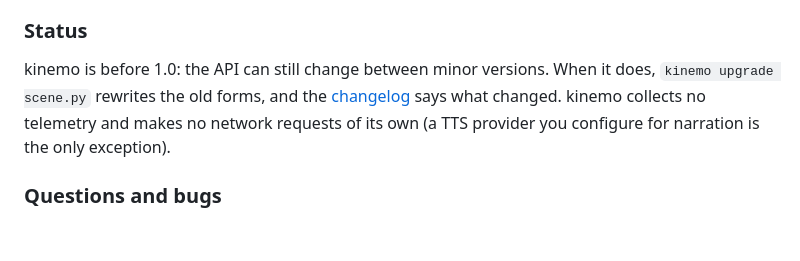
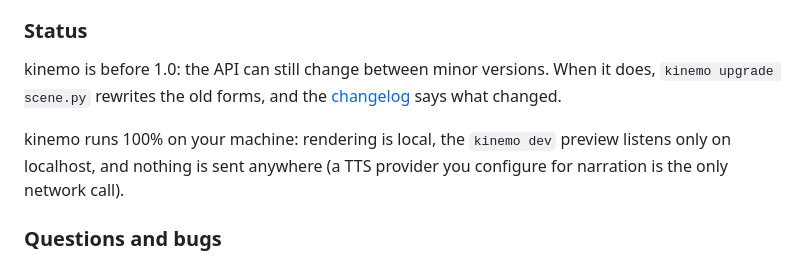
Before and after one commit to m4nd0r4s/kinemo, a Markdown page: README.md, the part around the change. Drawn GitHub-style; blank space fills up the shorter version.

Commit message:
README: say kinemo runs 100% locally

```diff
--- a/README.md
+++ b/README.md
@@ -116,8 +116,11 @@ narration (speech recognition).
 
 kinemo is before 1.0: the API can still change between minor versions. When it does,
 `kinemo upgrade scene.py` rewrites the old forms, and the [changelog](CHANGELOG.md) says what
-changed. kinemo collects no telemetry and makes no network requests of its own (a TTS
-provider you configure for narration is the only exception).
+changed.
+
+kinemo runs 100% on your machine: rendering is local, the `kinemo dev` preview listens only on
+localhost, and nothing is sent anywhere (a TTS provider you configure for narration is the only
+network call).
 
 ### Questions and bugs
 
```
